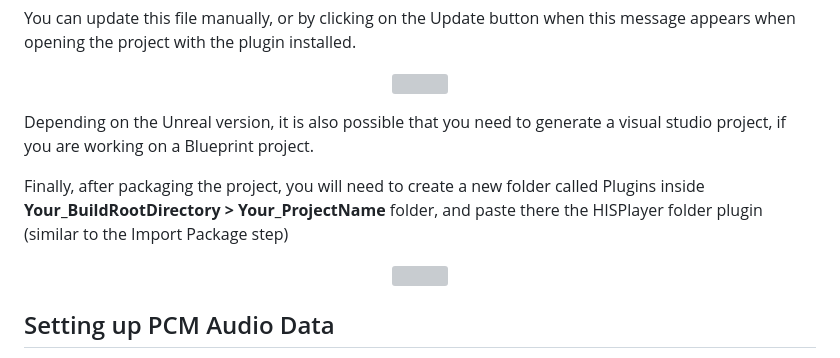
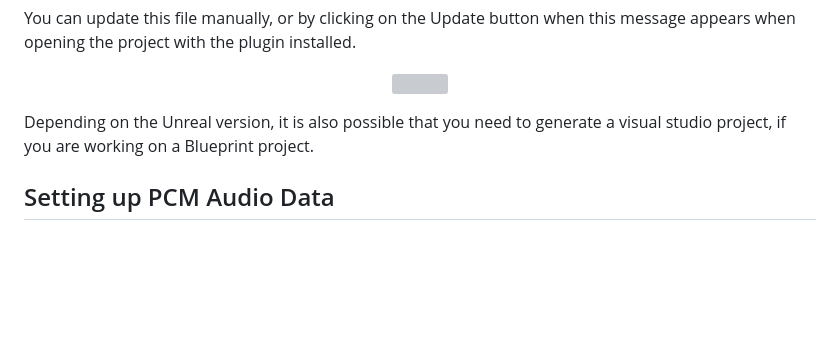
Before and after one commit to HISPlayer/UnrealWindows-SDK, a Markdown page: setup-guide.md, the part around the change. GitHub-like rendering; blank space fills up the shorter version; grey boxes are pictures that could not be loaded.

```diff
--- a/setup-guide.md
+++ b/setup-guide.md
@@ -174,12 +174,6 @@ You can update this file manually, or by clicking on the Update button when this
 
 Depending on the Unreal version, it is also possible that you need to generate a visual studio project, if you are working on a Blueprint project.
 
-Finally, after packaging the project, you will need to create a new folder called Plugins inside **Your_BuildRootDirectory > Your_ProjectName** folder, and paste there the HISPlayer folder plugin (similar to the Import Package step)
-
-<p align="center">
-<img src="./images/Build.png">
-</p>
-
 ## Setting up PCM Audio Data
 It is possible to retrieve the PCM data of a stream at runtime. To start the retrieval process, call the **HISPlayer Start PCM Data Process** function. To stop the process, call the **HISPlayer Stop PCM Data Process**. It is important to stop the process before releasing the player.
 
```
